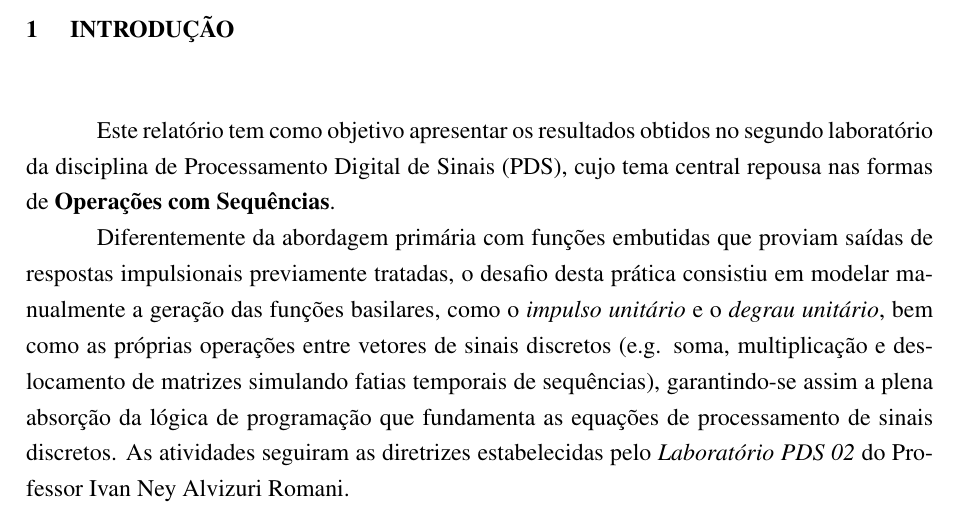
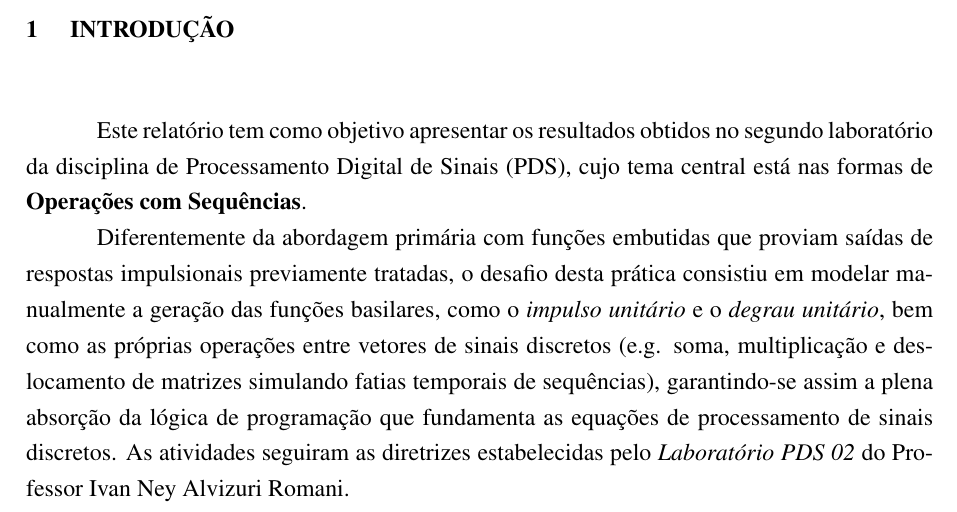
Before and after one commit to 111auricio-carvalho/Relatorios-PDS, a LaTeX thesis (relatorio_2/relatorio_2.tex): part of page 4 of 17, cut so that both start at the same text. Compiled offline with pdfLaTeX.

Commit message:
Updates from Overleaf

```diff
--- a/relatorio_2/relatorio_2.tex
+++ b/relatorio_2/relatorio_2.tex
@@ -133,7 +133,7 @@
 
 \chapter{Introdução}
 
-Este relatório tem como objetivo apresentar os resultados obtidos no segundo laboratório da disciplina de Processamento Digital de Sinais (PDS), cujo tema central repousa nas formas de \textbf{Operações com Sequências}.
+Este relatório tem como objetivo apresentar os resultados obtidos no segundo laboratório da disciplina de Processamento Digital de Sinais (PDS), cujo tema central está nas formas de \textbf{Operações com Sequências}.
 
 Diferentemente da abordagem primária com funções embutidas que proviam saídas de respostas impulsionais previamente tratadas, o desafio desta prática consistiu em modelar manualmente a geração das funções basilares, como o \emph{impulso unitário} e o \emph{degrau unitário}, bem como as próprias operações entre vetores de sinais discretos (e.g. soma, multiplicação e deslocamento de matrizes simulando fatias temporais de sequências), garantindo-se assim a plena absorção da lógica de programação que fundamenta as equações de processamento de sinais discretos. As atividades seguiram as diretrizes estabelecidas pelo \emph{Laboratório PDS 02} do Professor Ivan Ney Alvizuri Romani.\\
 No desenvolvimento destas rotinas, valeu-se puramente do software Octave, implementado através de códigos de alto nível construídos passo a passo sem dependências simplificadoras para enrijecer a compreensão sobre limites, tamanhos de vetores, deslocamento da base de tempo ($n$) e alinhamento do escopo na sobreposição de sinais e suas multiplicidades limitadas por arranjos.
```
